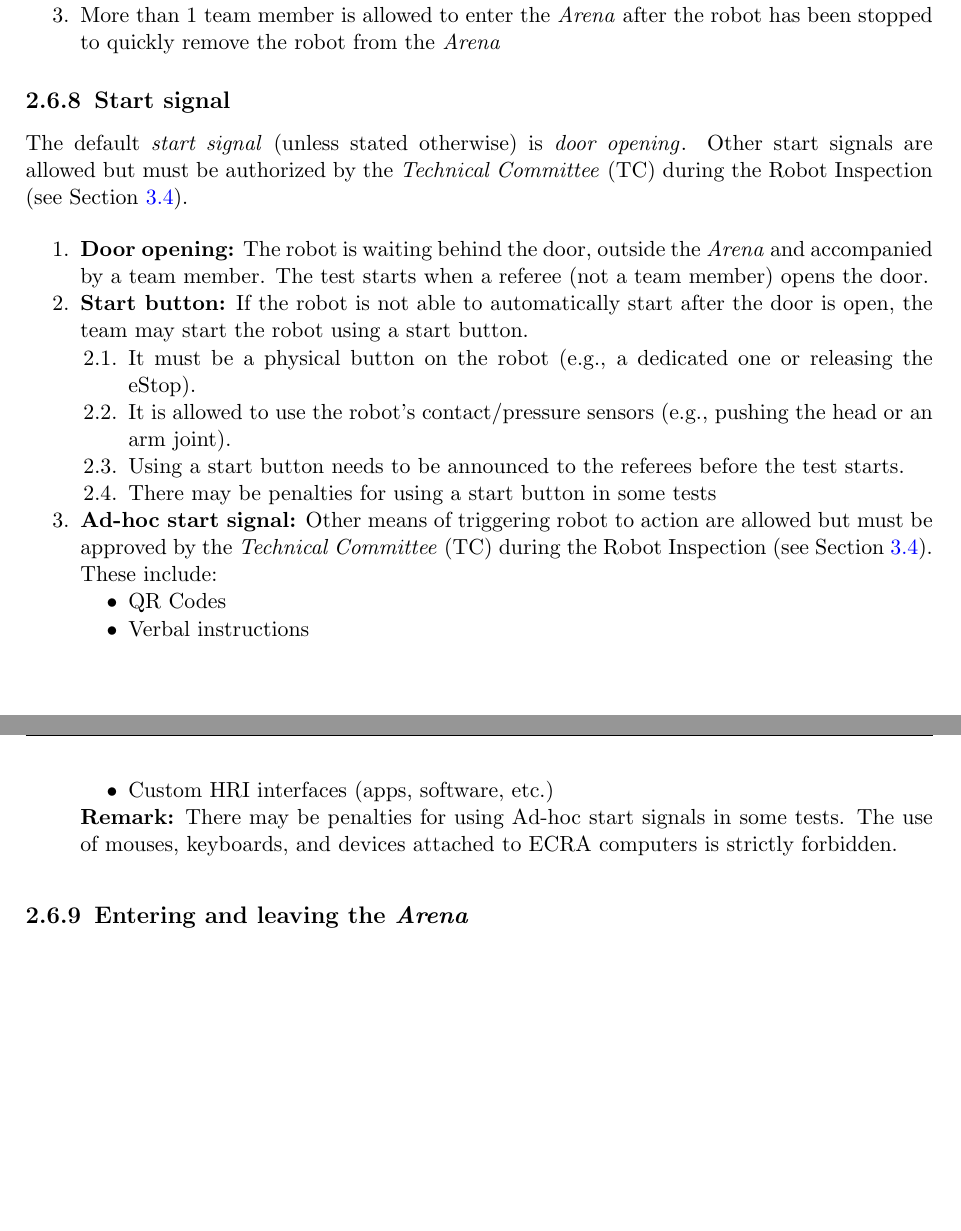
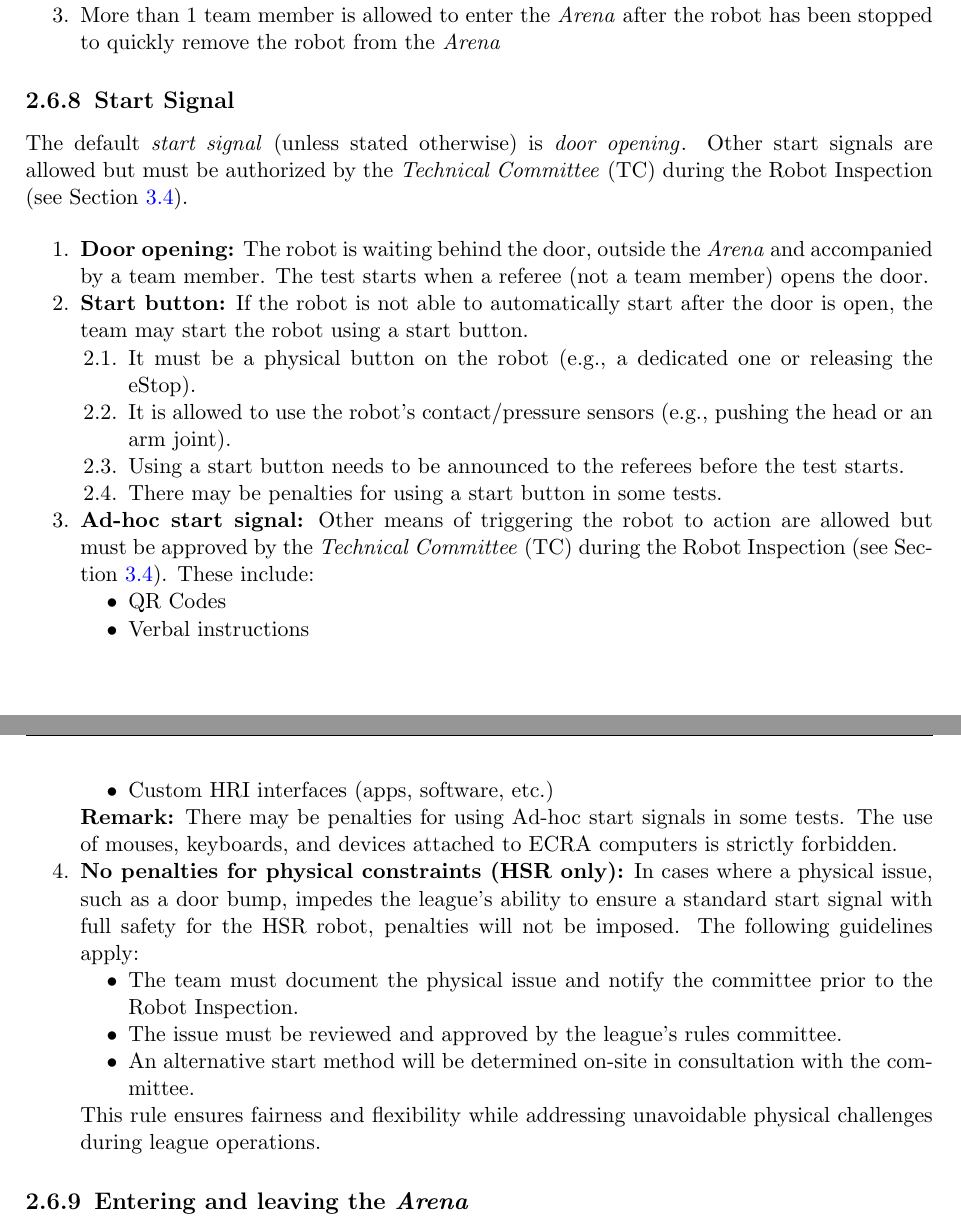
Before and after one commit to RoboCupAtHome/RuleBook, a LaTeX thesis (documents/organization.tex, which reads pages/general_rules/Procedure.tex): two parts of pages 19 and 20 of 29, joined at a grey line, cut so that both start at the same text, the shorter picture padded with empty space. Compiled offline with pdfLaTeX.

Commit message:
added subsection for alternative start signal

```diff
--- a/pages/general_rules/Procedure.tex
+++ b/pages/general_rules/Procedure.tex
@@ -91,7 +91,7 @@ Robots not obeying the rules are stopped and removed from the \Arena{}.
 \end{enumerate}
 
 
-\subsection{Start signal}\label{rule:start_signal}
+\subsection{Start Signal}\label{rule:start_signal}
 The default \iterm{start signal} (unless stated otherwise) is \iterm{door opening}.
 Other start signals are allowed but must be authorized by the \iaterm{Technical Committee}{TC} during the Robot Inspection (see~\refsec{sec:robot_inspection}).
 
@@ -104,10 +104,10 @@ Other start signals are allowed but must be authorized by the \iaterm{Technical
         \item It must be a physical button on the robot (e.g., a dedicated one or releasing the eStop).
         \item It is allowed to use the robot's contact/pressure sensors (e.g., pushing the head or an arm joint).
         \item Using a start button needs to be announced to the referees before the test starts.
-		\item There may be penalties for using a start button in some tests
+        \item There may be penalties for using a start button in some tests.
     \end{enumerate}
 
-	\item \textbf{Ad-hoc start signal:} Other means of triggering robot to action are allowed but must be approved by the \iaterm{Technical Committee}{TC} during the Robot Inspection (see~\refsec{sec:robot_inspection}).
+    \item \textbf{Ad-hoc start signal:} Other means of triggering the robot to action are allowed but must be approved by the \iaterm{Technical Committee}{TC} during the Robot Inspection (see~\refsec{sec:robot_inspection}).
     These include:
     \begin{itemize}[nosep]
         \item QR Codes
@@ -116,7 +116,16 @@ Other start signals are allowed but must be authorized by the \iaterm{Technical
     \end{itemize}
     \textbf{Remark:} There may be penalties for using Ad-hoc start signals in some tests. The use of mouses, keyboards, and devices attached to ECRA computers is strictly forbidden.
 
+    \item \textbf{No penalties for physical constraints (HSR only):}
+    In cases where a physical issue, such as a door bump, impedes the league's ability to ensure a standard start signal with full safety for the HSR robot, penalties will not be imposed. The following guidelines apply:
+    \begin{itemize}[nosep]
+        \item The team must document the physical issue and notify the committee prior to the Robot Inspection.
+        \item The issue must be reviewed and approved by the league's rules committee.
+        \item An alternative start method will be determined on-site in consultation with the committee.
+    \end{itemize}
+    This rule ensures fairness and flexibility while addressing unavoidable physical challenges during league operations.
 \end{enumerate}
+
 
 
 \subsection{Entering and leaving the \Arena{}}
```
Lines whose indentation alone changed are shown as unchanged.
